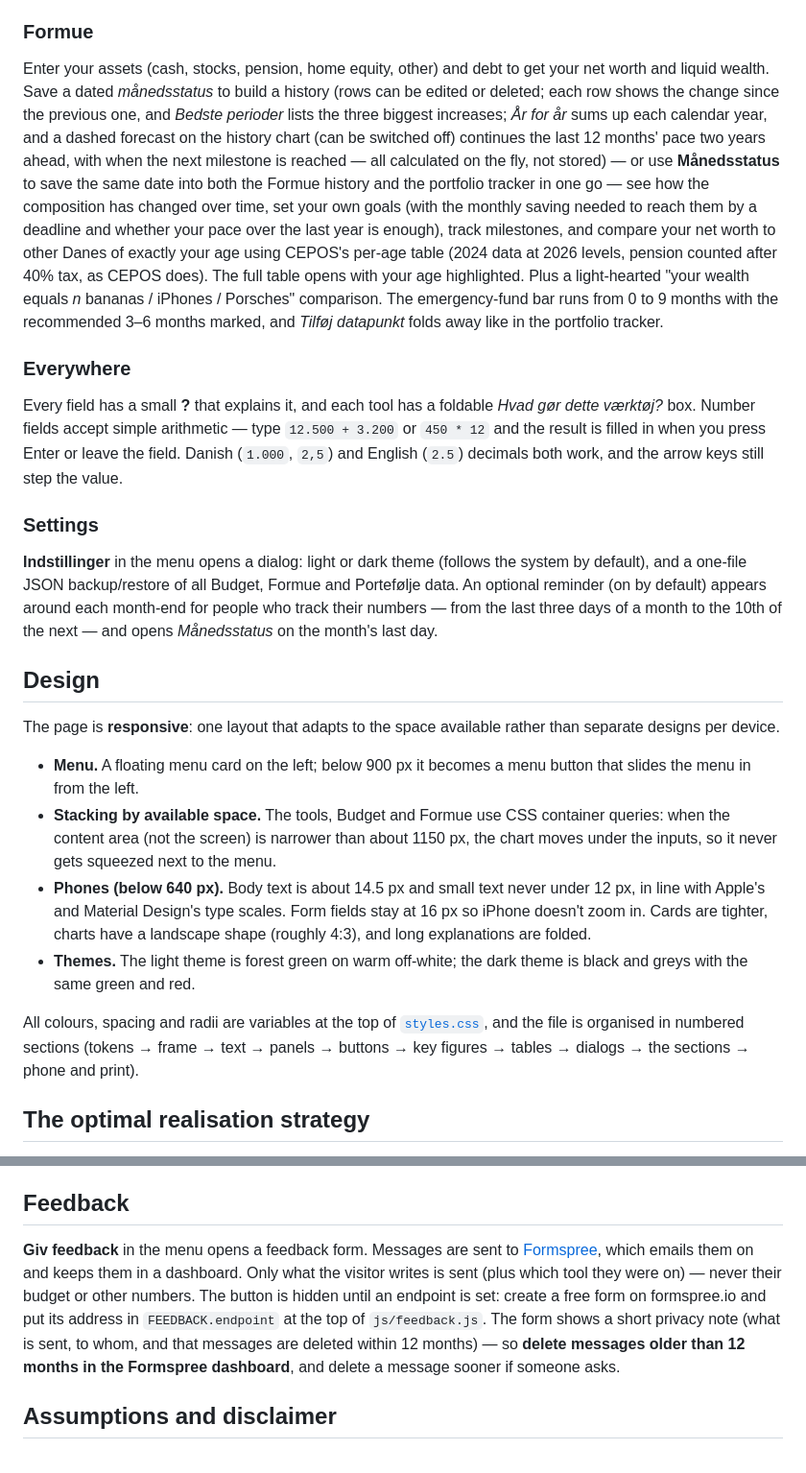
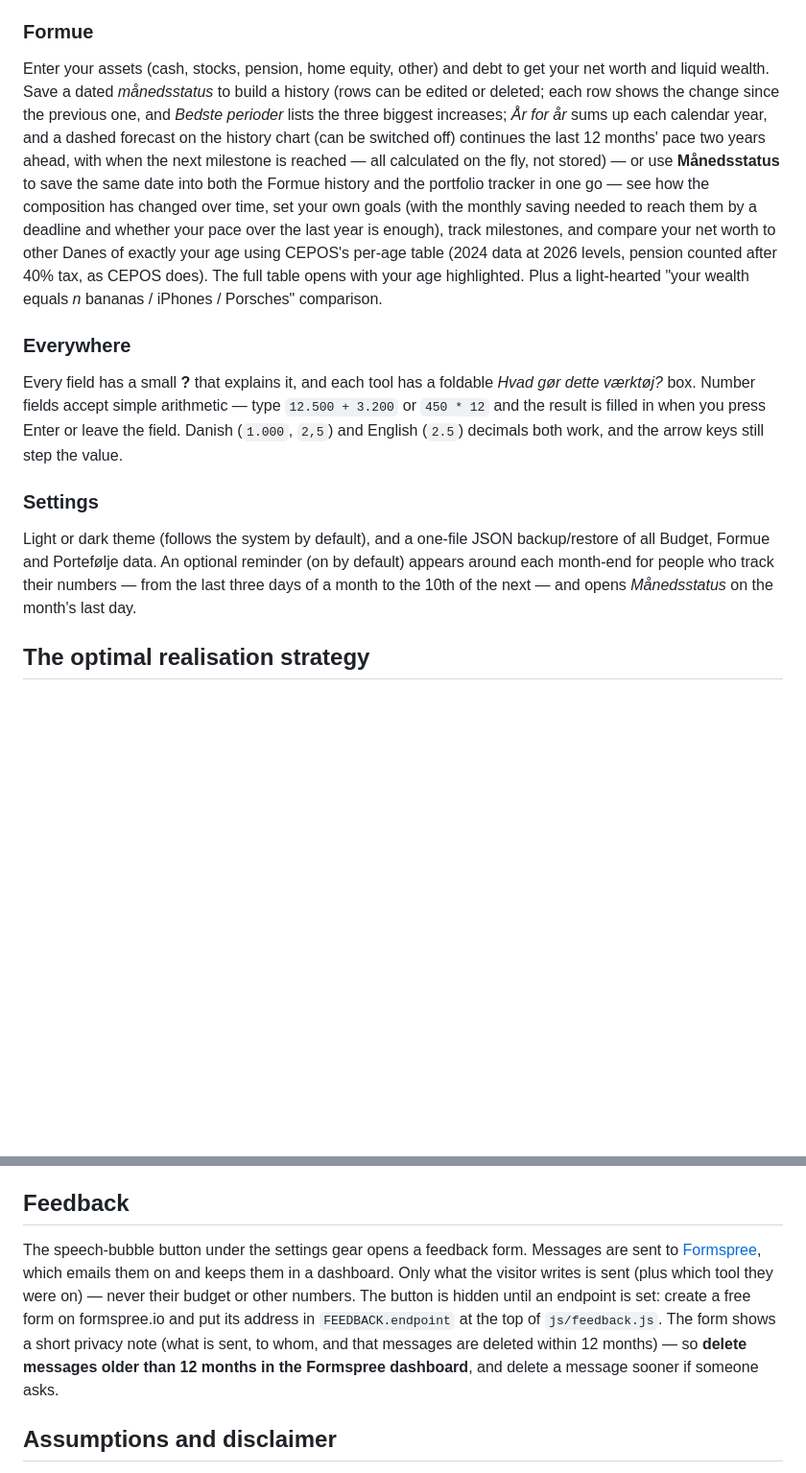
Before and after one commit to SimonGSK/Finance-and-investment-tool, a Markdown page: README.md, 2 parts joined by grey strips. Shown at 96% size. Drawn GitHub-style; blank space fills up the shorter version.

```diff
--- a/README.md
+++ b/README.md
@@ -40,7 +43,7 @@ Build a monthly budget from itemised posts in 15 categories plus your own, each
 
 ### Formue
 
-Enter your assets (cash, stocks, pension, home equity, other) and debt to get your net worth and liquid wealth. Save a dated *månedsstatus* to build a history (rows can be edited or deleted; each row shows the change since the previous one, and *Bedste perioder* lists the three biggest increases; *År for år* sums up each calendar year, and a dashed forecast on the history chart (can be switched off) continues the last 12 months' pace two years ahead, with when the next milestone is reached — all calculated on the fly, not stored) — or use **Månedsstatus** to save the same date into both the Formue history and the portfolio tracker in one go — see how the composition has changed over time, set your own goals (with the monthly saving needed to reach them by a deadline and whether your pace over the last year is enough), track milestones, and compare your net worth to other Danes of exactly your age using CEPOS's per-age table (2024 data at 2026 levels, pension counted after 40% tax, as CEPOS does). The full table opens with your age highlighted. Plus a light-hearted "your wealth equals *n* bananas / iPhones / Porsches" comparison. The emergency-fund bar runs from 0 to 9 months with the recommended 3–6 months marked, and *Tilføj datapunkt* folds away like in the portfolio tracker.
+Enter your assets (cash, stocks, pension, home equity, other) and debt to get your net worth and liquid wealth. Save a dated *månedsstatus* to build a history (rows can be edited or deleted; each row shows the change since the previous one, and *Bedste perioder* lists the three biggest increases; *År for år* sums up each calendar year, and a dashed forecast on the history chart (can be switched off) continues the last 12 months' pace two years ahead, with when the next milestone is reached — all calculated on the fly, not stored) — or use **Månedsstatus** to save the same date into both the Formue history and the portfolio tracker in one go — see how the composition has changed over time, set your own goals (with the monthly saving needed to reach them by a deadline and whether your pace over the last year is enough), track milestones, and compare your net worth to other Danes of exactly your age using CEPOS's per-age table (2024 data at 2026 levels, pension counted after 40% tax, as CEPOS does). The full table opens with your age highlighted. Plus a light-hearted "your wealth equals *n* bananas / iPhones / Porsches" comparison.
 
 ### Everywhere
 
@@ -48,18 +51,7 @@ Every field has a small **?** that explains it, and each tool has a foldable *Hv
 
 ### Settings
 
-**Indstillinger** in the menu opens a dialog: light or dark theme (follows the system by default), and a one-file JSON backup/restore of all Budget, Formue and Portefølje data. An optional reminder (on by default) appears around each month-end for people who track their numbers — from the last three days of a month to the 10th of the next — and opens *Månedsstatus* on the month's last day.
-
-## Design
-
-The page is **responsive**: one layout that adapts to the space available rather than separate designs per device.
-
-- **Menu.** A floating menu card on the left; below 900 px it becomes a menu button that slides the menu in from the left.
-- **Stacking by available space.** The tools, Budget and Formue use CSS container queries: when the content area (not the screen) is narrower than about 1150 px, the chart moves under the inputs, so it never gets squeezed next to the menu.
-- **Phones (below 640 px).** Body text is about 14.5 px and small text never under 12 px, in line with Apple's and Material Design's type scales. Form fields stay at 16 px so iPhone doesn't zoom in. Cards are tighter, charts have a landscape shape (roughly 4:3), and long explanations are folded.
-- **Themes.** The light theme is forest green on warm off-white; the dark theme is black and greys with the same green and red.
-
-All colours, spacing and radii are variables at the top of [`styles.css`](styles.css), and the file is organised in numbered sections (tokens → frame → text → panels → buttons → key figures → tables → dialogs → the sections → phone and print).
+Light or dark theme (follows the system by default), and a one-file JSON backup/restore of all Budget, Formue and Portefølje data. An optional reminder (on by default) appears around each month-end for people who track their numbers — from the last three days of a month to the 10th of the next — and opens *Månedsstatus* on the month's last day.
 
 ## The optimal realisation strategy
 
@@ -168,7 +157,7 @@ The site is a Progressive Web App. In Chrome, Edge or on Android, **Installér s
 
 ## Feedback
 
-**Giv feedback** in the menu opens a feedback form. Messages are sent to [Formspree](https://formspree.io), which emails them on and keeps them in a dashboard. Only what the visitor writes is sent (plus which tool they were on) — never their budget or other numbers. The button is hidden until an endpoint is set: create a free form on formspree.io and put its address in `FEEDBACK.endpoint` at the top of `js/feedback.js`. The form shows a short privacy note (what is sent, to whom, and that messages are deleted within 12 months) — so **delete messages older than 12 months in the Formspree dashboard**, and delete a message sooner if someone asks.
+The speech-bubble button under the settings gear opens a feedback form. Messages are sent to [Formspree](https://formspree.io), which emails them on and keeps them in a dashboard. Only what the visitor writes is sent (plus which tool they were on) — never their budget or other numbers. The button is hidden until an endpoint is set: create a free form on formspree.io and put its address in `FEEDBACK.endpoint` at the top of `js/feedback.js`. The form shows a short privacy note (what is sent, to whom, and that messages are deleted within 12 months) — so **delete messages older than 12 months in the Formspree dashboard**, and delete a message sooner if someone asks.
 
 ## Assumptions and disclaimer
 
```
Also changed, not shown: other parts of README.md (+13 -13 lines).
